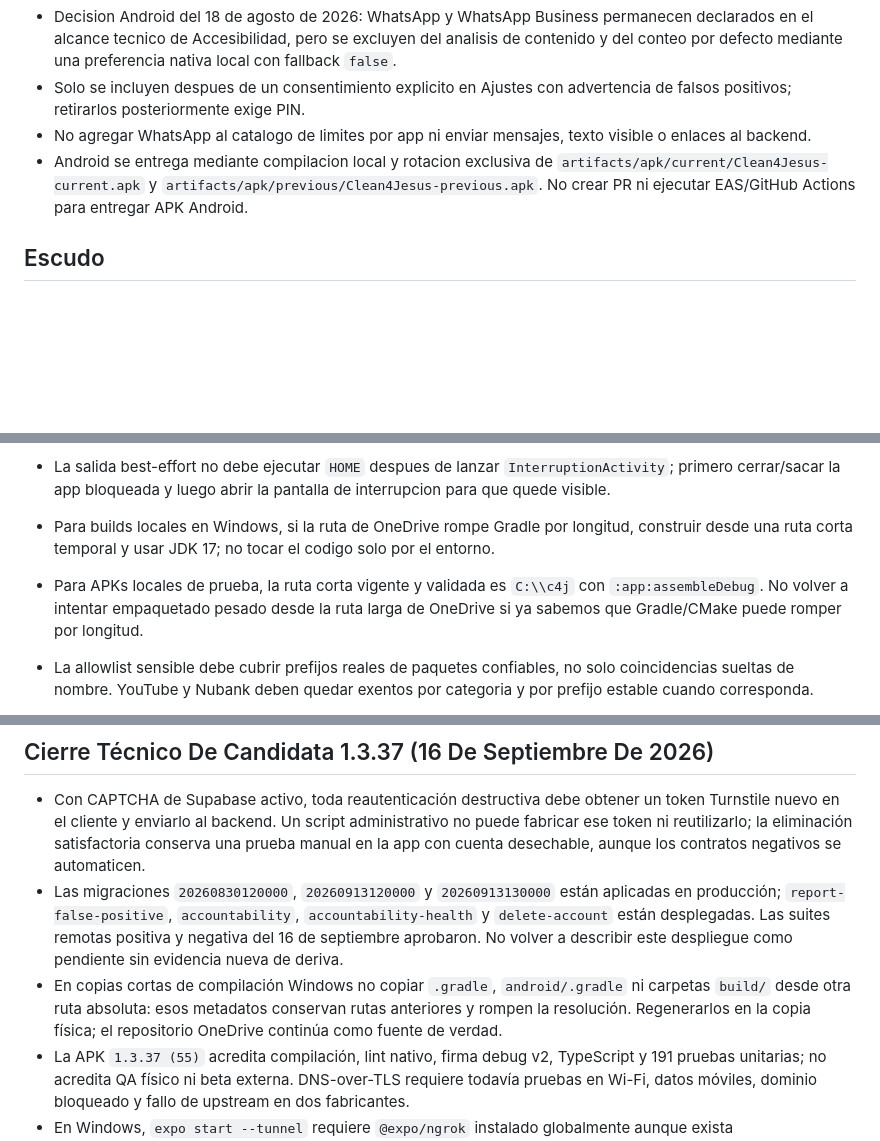
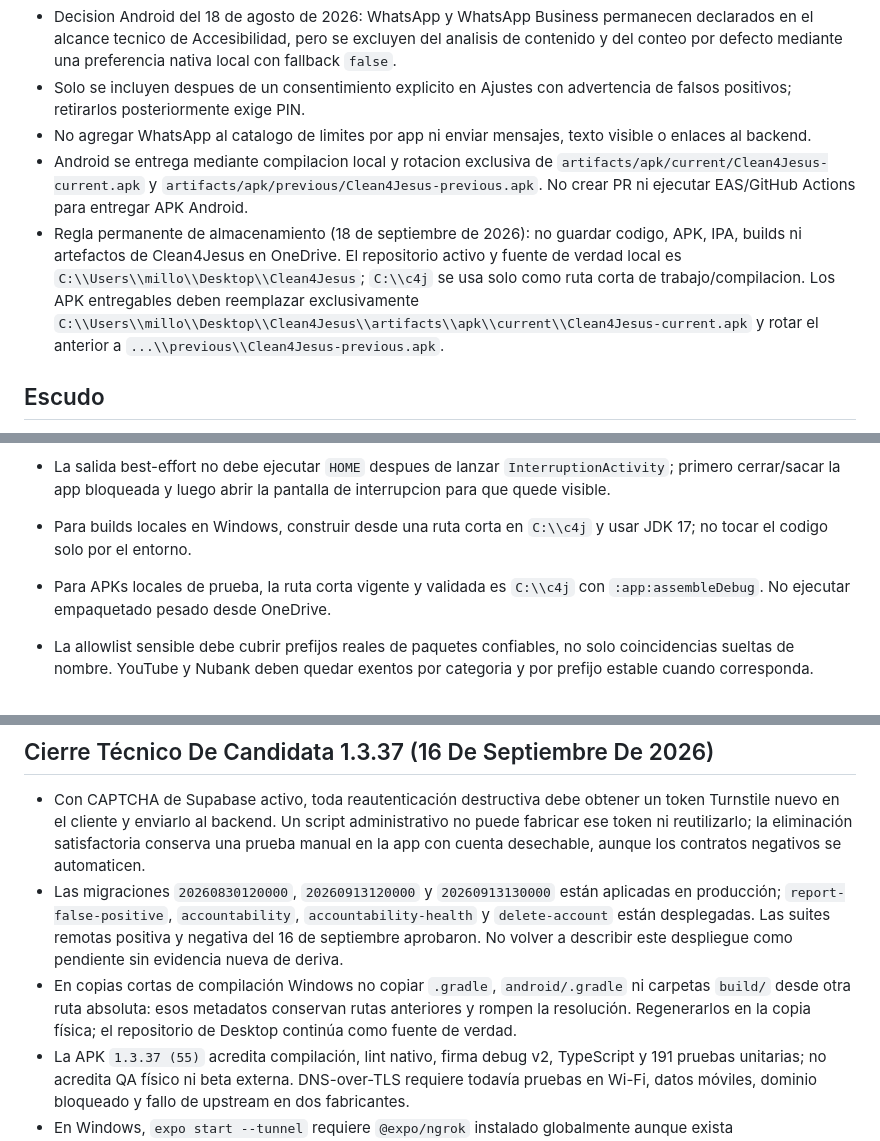
Before and after one commit to adminclean4jesus-lang/clean4jesus, a Markdown page: docs/DIRECTIVAS-CLEAN4JESUS.md, 3 parts joined by grey strips. Drawn GitHub-style; blank space fills up the shorter version.

Commit message:
docs: keep builds and artifacts out of OneDrive

```diff
--- a/docs/DIRECTIVAS-CLEAN4JESUS.md
+++ b/docs/DIRECTIVAS-CLEAN4JESUS.md
@@ -116,6 +116,7 @@
 - Solo se incluyen despues de un consentimiento explicito en Ajustes con advertencia de falsos positivos; retirarlos posteriormente exige PIN.
 - No agregar WhatsApp al catalogo de limites por app ni enviar mensajes, texto visible o enlaces al backend.
 - Android se entrega mediante compilacion local y rotacion exclusiva de `artifacts/apk/current/Clean4Jesus-current.apk` y `artifacts/apk/previous/Clean4Jesus-previous.apk`. No crear PR ni ejecutar EAS/GitHub Actions para entregar APK Android.
+- Regla permanente de almacenamiento (18 de septiembre de 2026): no guardar codigo, APK, IPA, builds ni artefactos de Clean4Jesus en OneDrive. El repositorio activo y fuente de verdad local es `C:\\Users\\millo\\Desktop\\Clean4Jesus`; `C:\\c4j` se usa solo como ruta corta de trabajo/compilacion. Los APK entregables deben reemplazar exclusivamente `C:\\Users\\millo\\Desktop\\Clean4Jesus\\artifacts\\apk\\current\\Clean4Jesus-current.apk` y rotar el anterior a `...\\previous\\Clean4Jesus-previous.apk`.
 
 ## Escudo
 
@@ -336,8 +337,8 @@ Para pruebas en celular, seguir `docs/TESTING-CELULAR.md`.
 - No tocar el servicio de Accesibilidad ni su XML cuando se trabaje en VPN/DNS, salvo que el usuario pida explicitamente cambiar la pantalla de interrupcion o reglas de redes/navegadores.
 - Cuando el bloqueo detecte una senal adulta, debe intentar sacar la app bloqueada del frente antes de mostrar la interrupcion, dejando el bloqueo como salida best-effort sin matar procesos.
 - La salida best-effort no debe ejecutar `HOME` despues de lanzar `InterruptionActivity`; primero cerrar/sacar la app bloqueada y luego abrir la pantalla de interrupcion para que quede visible.
-- Para builds locales en Windows, si la ruta de OneDrive rompe Gradle por longitud, construir desde una ruta corta temporal y usar JDK 17; no tocar el codigo solo por el entorno.
-- Para APKs locales de prueba, la ruta corta vigente y validada es `C:\\c4j` con `:app:assembleDebug`. No volver a intentar empaquetado pesado desde la ruta larga de OneDrive si ya sabemos que Gradle/CMake puede romper por longitud.
+- Para builds locales en Windows, construir desde una ruta corta en `C:\\c4j` y usar JDK 17; no tocar el codigo solo por el entorno.
+- Para APKs locales de prueba, la ruta corta vigente y validada es `C:\\c4j` con `:app:assembleDebug`. No ejecutar empaquetado pesado desde OneDrive.
 - La allowlist sensible debe cubrir prefijos reales de paquetes confiables, no solo coincidencias sueltas de nombre. YouTube y Nubank deben quedar exentos por categoria y por prefijo estable cuando corresponda.
 - En Android, el launcher usa adaptive icons y recorta con mascara distinta segun fabricante. No calibrar el icono para un Pixel especifico: usar fondo full-bleed separado y `foreground` transparente centrado dentro de zona segura conservadora. Para este logo, el simbolo debe ocupar aprox. 49-55% del lienzo de 1024px, no 60-65%, para que circulo, squircle y rounded-square no lo corten ni lo vean pegado.
 - YouTube como checkpoint tambien depende del DNS: CleanBrowsing Family puede forzar YouTube Restricted Mode y ocultar comentarios. La correccion preferida es Cloudflare Family como DNS base, manteniendo Accesibilidad como en el checkpoint probado.
@@ -503,7 +504,7 @@ Para pruebas en celular, seguir `docs/TESTING-CELULAR.md`.
 
 - Con CAPTCHA de Supabase activo, toda reautenticación destructiva debe obtener un token Turnstile nuevo en el cliente y enviarlo al backend. Un script administrativo no puede fabricar ese token ni reutilizarlo; la eliminación satisfactoria conserva una prueba manual en la app con cuenta desechable, aunque los contratos negativos se automaticen.
 - Las migraciones `20260830120000`, `20260913120000` y `20260913130000` están aplicadas en producción; `report-false-positive`, `accountability`, `accountability-health` y `delete-account` están desplegadas. Las suites remotas positiva y negativa del 16 de septiembre aprobaron. No volver a describir este despliegue como pendiente sin evidencia nueva de deriva.
-- En copias cortas de compilación Windows no copiar `.gradle`, `android/.gradle` ni carpetas `build/` desde otra ruta absoluta: esos metadatos conservan rutas anteriores y rompen la resolución. Regenerarlos en la copia física; el repositorio OneDrive continúa como fuente de verdad.
+- En copias cortas de compilación Windows no copiar `.gradle`, `android/.gradle` ni carpetas `build/` desde otra ruta absoluta: esos metadatos conservan rutas anteriores y rompen la resolución. Regenerarlos en la copia física; el repositorio de Desktop continúa como fuente de verdad.
 - La APK `1.3.37 (55)` acredita compilación, lint nativo, firma debug v2, TypeScript y 191 pruebas unitarias; no acredita QA físico ni beta externa. DNS-over-TLS requiere todavía pruebas en Wi-Fi, datos móviles, dominio bloqueado y fallo de upstream en dos fabricantes.
 - En Windows, `expo start --tunnel` requiere `@expo/ngrok` instalado globalmente aunque exista `~/.expo/ngrok.yml`. El error `Cannot read properties of undefined (reading 'body')` puede aparecer antes de Metro cuando falta ese paquete. Confirmar estado oficial de ngrok, instalar el paquete y cerrar el túnel con `Ctrl+C` al terminar; una URL de túnel expone temporalmente Metro y su QR solo se comparte con testers autorizados.
 
```
